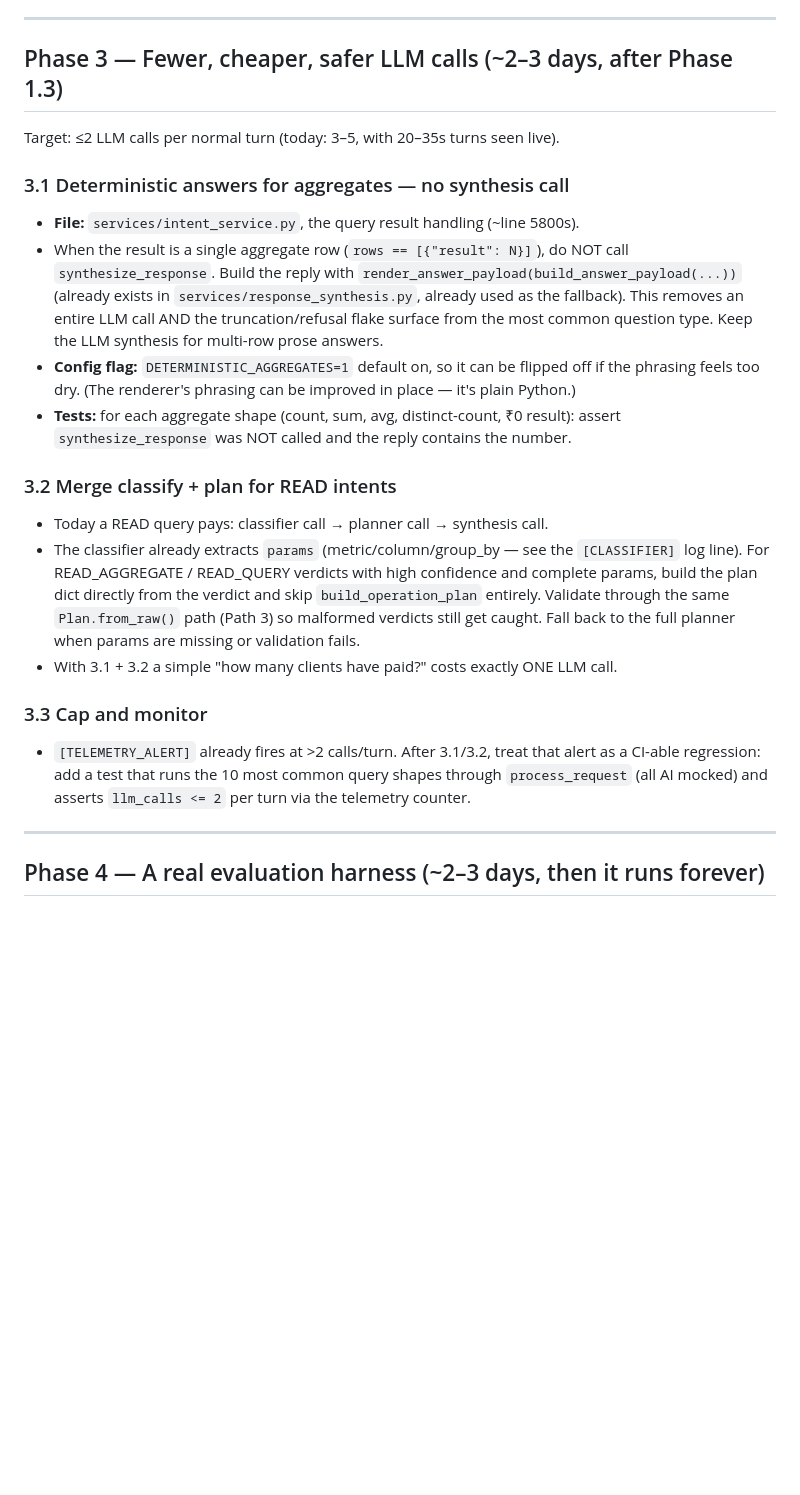
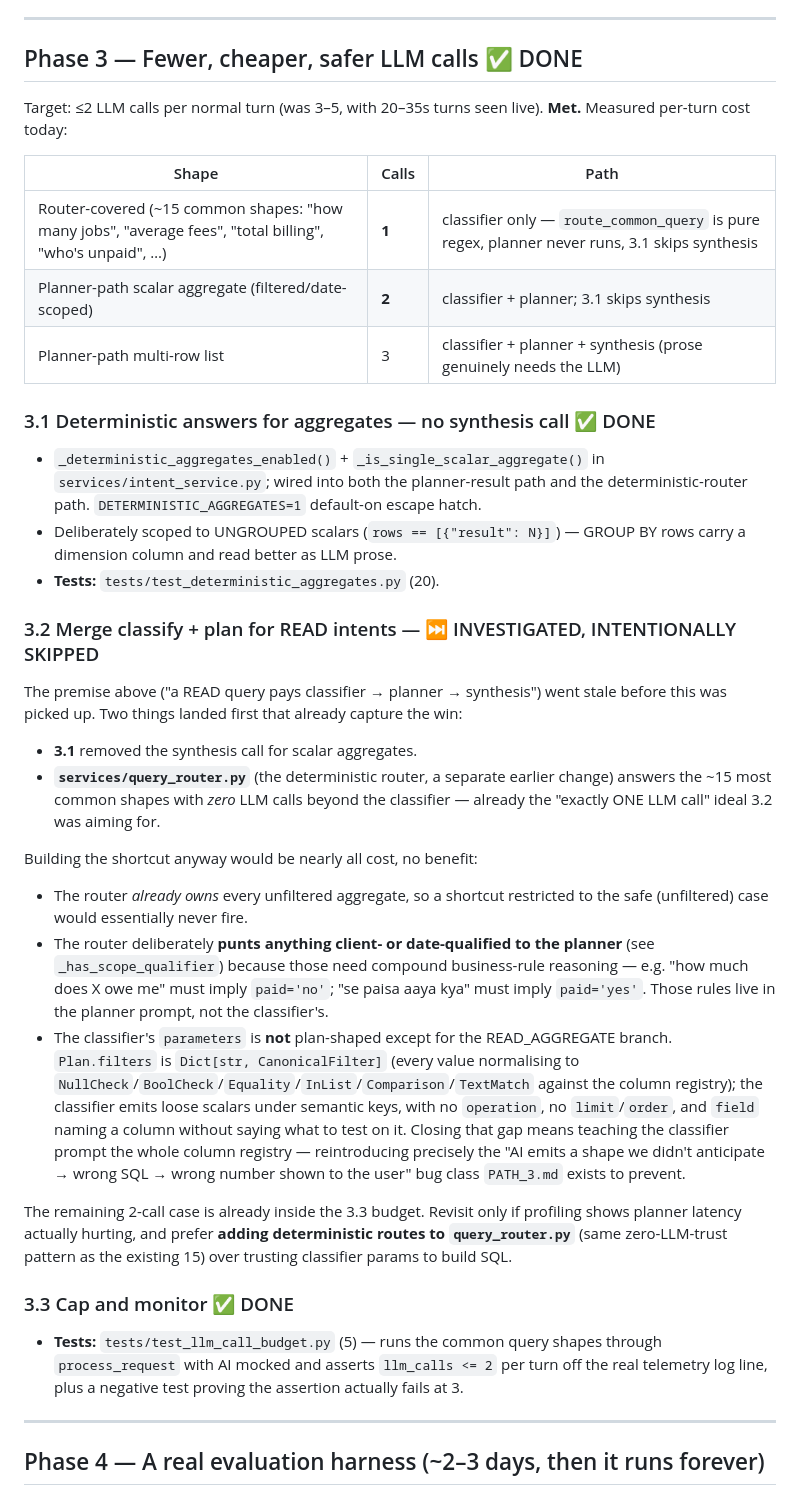
Before and after one commit to remyndlyio-bit/Ops-Bot, a Markdown page: TODO.md, the part around the change. Drawn GitHub-style; blank space fills up the shorter version.

Commit message:
C C : 3 Mark Phase 3 complete -- 3.1/3.3 already shipped, 3.2 intentionally skipped
Phase 3's <=2-LLM-calls-per-turn target is met. Verified by reading the
actual call path rather than trusting the plan text:

- Router-covered shapes (~15 common queries): 1 call. route_common_query is
  pure regex, so the planner never runs, and 3.1 skips synthesis.
- Planner-path scalar aggregate: 2 calls (classifier + planner).
- Planner-path multi-row list: 3 calls (prose genuinely needs the LLM).

3.1 and 3.3 were already fully implemented and tested (25 passing tests in
test_deterministic_aggregates.py + test_llm_call_budget.py) -- marked done.

3.2 investigated and intentionally NOT built. Its stated premise ("a READ
query pays classifier -> planner -> synthesis") went stale before it was
picked up: 3.1 removed the synthesis call, and the deterministic router
already delivers 3.2's "exactly ONE LLM call" ideal for the common shapes.
Building it anyway would be near-all-cost:

- The router already owns every unfiltered aggregate, so a shortcut limited
  to the safe case would essentially never fire.
- The router deliberately punts client/date-qualified queries to the planner
  because those need compound business-rule reasoning ("owes me" implies
  paid=no, "se paisa aaya kya" implies paid=yes) that lives in the planner
  prompt, not the classifier's.
- Plan.filters is Dict[str, CanonicalFilter]; the classifier emits loose
  scalars under semantic keys with no operation/limit/order, and `field`
  names a column without saying what to test on it. Closing that gap means
  teaching the classifier the whole column registry -- reintroducing exactly
  the "AI emits an unanticipated shape -> wrong SQL -> wrong number shown to
  a user" bug class PATH_3.md exists to prevent.

Documented the measured per-turn cost table and the revisit criteria (prefer
adding deterministic query_router.py routes over trusting classifier params).

Co-Authored-By: Claude Haiku 4.5 <noreply@anthropic.com>

```diff
--- a/TODO.md
+++ b/TODO.md
@@ -242,38 +242,58 @@ check-after retry-loop bug) and three flagged-but-not-fixed out-of-scope bugs
 
 ---
 
-## Phase 3 — Fewer, cheaper, safer LLM calls (~2–3 days, after Phase 1.3)
+## Phase 3 — Fewer, cheaper, safer LLM calls ✅ DONE
 
-Target: ≤2 LLM calls per normal turn (today: 3–5, with 20–35s turns seen live).
+Target: ≤2 LLM calls per normal turn (was 3–5, with 20–35s turns seen live).
+**Met.** Measured per-turn cost today:
 
-### 3.1 Deterministic answers for aggregates — no synthesis call
-- **File:** `services/intent_service.py`, the query result handling (~line 5800s).
-- When the result is a single aggregate row (`rows == [{"result": N}]`), do NOT call
-  `synthesize_response`. Build the reply with `render_answer_payload(build_answer_payload(...))`
-  (already exists in `services/response_synthesis.py`, already used as the fallback).
-  This removes an entire LLM call AND the truncation/refusal flake surface from the most
-  common question type. Keep the LLM synthesis for multi-row prose answers.
-- **Config flag:** `DETERMINISTIC_AGGREGATES=1` default on, so it can be flipped off if
-  the phrasing feels too dry. (The renderer's phrasing can be improved in place —
-  it's plain Python.)
-- **Tests:** for each aggregate shape (count, sum, avg, distinct-count, ₹0 result):
-  assert `synthesize_response` was NOT called and the reply contains the number.
+| Shape | Calls | Path |
+|---|---|---|
+| Router-covered (~15 common shapes: "how many jobs", "average fees", "total billing", "who's unpaid", …) | **1** | classifier only — `route_common_query` is pure regex, planner never runs, 3.1 skips synthesis |
+| Planner-path scalar aggregate (filtered/date-scoped) | **2** | classifier + planner; 3.1 skips synthesis |
+| Planner-path multi-row list | 3 | classifier + planner + synthesis (prose genuinely needs the LLM) |
 
-### 3.2 Merge classify + plan for READ intents
-- Today a READ query pays: classifier call → planner call → synthesis call.
-- The classifier already extracts `params` (metric/column/group_by — see the
-  `[CLASSIFIER]` log line). For READ_AGGREGATE / READ_QUERY verdicts with high
-  confidence and complete params, build the plan dict directly from the verdict and skip
-  `build_operation_plan` entirely. Validate through the same `Plan.from_raw()` path
-  (Path 3) so malformed verdicts still get caught. Fall back to the full planner when
-  params are missing or validation fails.
-- With 3.1 + 3.2 a simple "how many clients have paid?" costs exactly ONE LLM call.
+### 3.1 Deterministic answers for aggregates — no synthesis call ✅ DONE
+- `_deterministic_aggregates_enabled()` + `_is_single_scalar_aggregate()` in
+  `services/intent_service.py`; wired into both the planner-result path and the
+  deterministic-router path. `DETERMINISTIC_AGGREGATES=1` default-on escape hatch.
+- Deliberately scoped to UNGROUPED scalars (`rows == [{"result": N}]`) — GROUP BY rows
+  carry a dimension column and read better as LLM prose.
+- **Tests:** `tests/test_deterministic_aggregates.py` (20).
 
-### 3.3 Cap and monitor
-- `[TELEMETRY_ALERT]` already fires at >2 calls/turn. After 3.1/3.2, treat that alert as
-  a CI-able regression: add a test that runs the 10 most common query shapes through
-  `process_request` (all AI mocked) and asserts `llm_calls <= 2` per turn via the
-  telemetry counter.
+### 3.2 Merge classify + plan for READ intents — ⏭️ INVESTIGATED, INTENTIONALLY SKIPPED
+The premise above ("a READ query pays classifier → planner → synthesis") went stale
+before this was picked up. Two things landed first that already capture the win:
+- **3.1** removed the synthesis call for scalar aggregates.
+- **`services/query_router.py`** (the deterministic router, a separate earlier change)
+  answers the ~15 most common shapes with *zero* LLM calls beyond the classifier —
+  already the "exactly ONE LLM call" ideal 3.2 was aiming for.
+
+Building the shortcut anyway would be nearly all cost, no benefit:
+- The router *already owns* every unfiltered aggregate, so a shortcut restricted to
+  the safe (unfiltered) case would essentially never fire.
+- The router deliberately **punts anything client- or date-qualified to the planner**
+  (see `_has_scope_qualifier`) because those need compound business-rule reasoning —
+  e.g. "how much does X owe me" must imply `paid='no'`; "se paisa aaya kya" must imply
+  `paid='yes'`. Those rules live in the planner prompt, not the classifier's.
+- The classifier's `parameters` is **not** plan-shaped except for the READ_AGGREGATE
+  branch. `Plan.filters` is `Dict[str, CanonicalFilter]` (every value normalising to
+  `NullCheck`/`BoolCheck`/`Equality`/`InList`/`Comparison`/`TextMatch` against the
+  column registry); the classifier emits loose scalars under semantic keys, with no
+  `operation`, no `limit`/`order`, and `field` naming a column without saying what to
+  test on it. Closing that gap means teaching the classifier prompt the whole column
+  registry — reintroducing precisely the "AI emits a shape we didn't anticipate →
+  wrong SQL → wrong number shown to the user" bug class `PATH_3.md` exists to prevent.
+
+The remaining 2-call case is already inside the 3.3 budget. Revisit only if profiling
+shows planner latency actually hurting, and prefer **adding deterministic routes to
+`query_router.py`** (same zero-LLM-trust pattern as the existing 15) over trusting
+classifier params to build SQL.
+
+### 3.3 Cap and monitor ✅ DONE
+- **Tests:** `tests/test_llm_call_budget.py` (5) — runs the common query shapes through
+  `process_request` with AI mocked and asserts `llm_calls <= 2` per turn off the real
+  telemetry log line, plus a negative test proving the assertion actually fails at 3.
 
 ---
 
```
